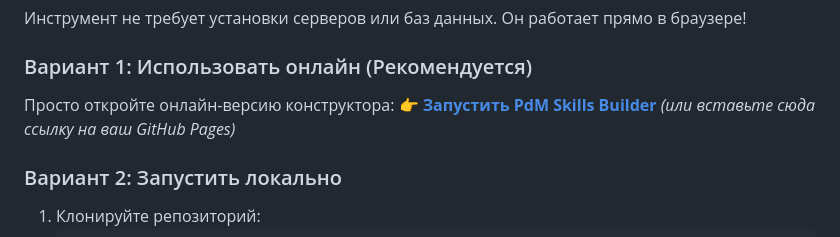
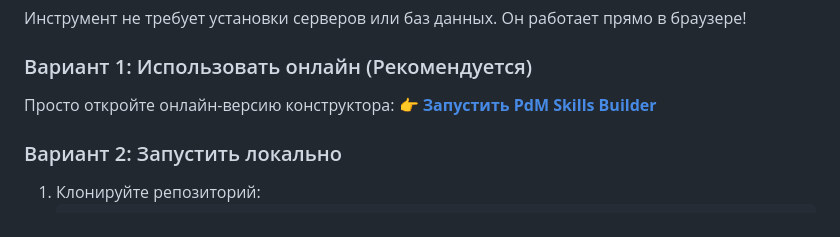
Before and after one commit to Anton-Creates/pdm-skills-builder, a Markdown page: README.md, the part around the change. Drawn GitHub-style.

Commit message:
docs: fix placeholder online link to use Github Pages

```diff
--- a/README.md
+++ b/README.md
@@ -17,7 +17,7 @@
 
 ### Вариант 1: Использовать онлайн (Рекомендуется)
 Просто откройте онлайн-версию конструктора:
-👉 **[Запустить PdM Skills Builder](https://skill.odud.pro/)** *(или вставьте сюда ссылку на ваш GitHub Pages)*
+👉 **[Запустить PdM Skills Builder](https://anton-creates.github.io/pdm-skills-builder/)**
 
 ### Вариант 2: Запустить локально
 1. Клонируйте репозиторий:
```
